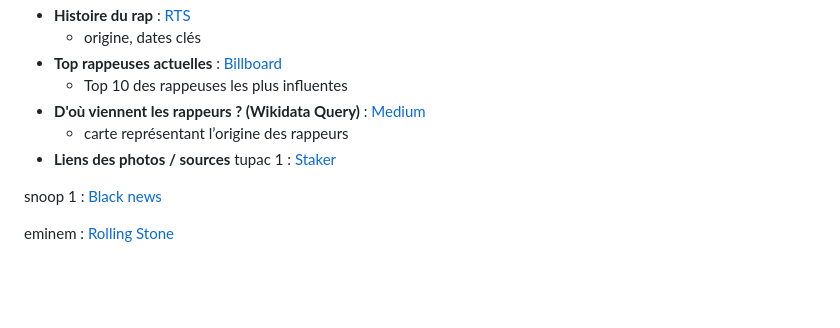
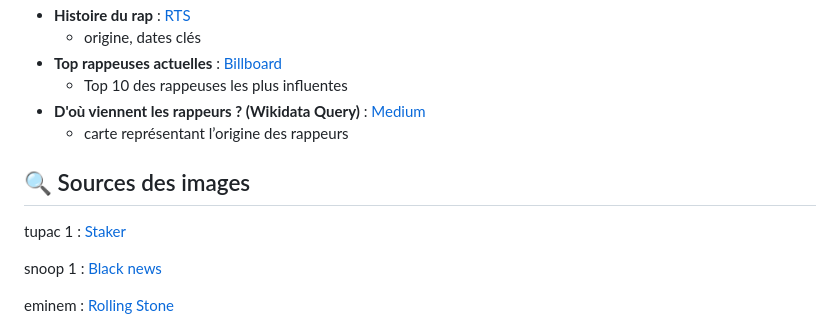
Before and after one commit to malorybl/trackStation-visualDonn, a Markdown page: README.md, the part around the change. Rendered like a GitHub page; blank space fills up the shorter version.

```diff
--- a/README.md
+++ b/README.md
@@ -34,7 +34,10 @@ Les attributs clés incluent :
   - Top 10 des rappeuses les plus influentes
 - **D'où viennent les rappeurs ? (Wikidata Query)** : [Medium](https://medium.com/@mark.reuter/a-hip-hop-world-map-7472a66da6a3)
   - carte représentant l’origine des rappeurs
-- **Liens des photos / sources**
+
+
+## 🔍 Sources des images
+
 tupac 1 : [Staker](https://stacker.com/stories/celebrities/life-and-death-tupac-shakur)
 
 snoop 1 : [Black news](https://blacknews.fr/tag/snoop-doggy-dogg/)
```
